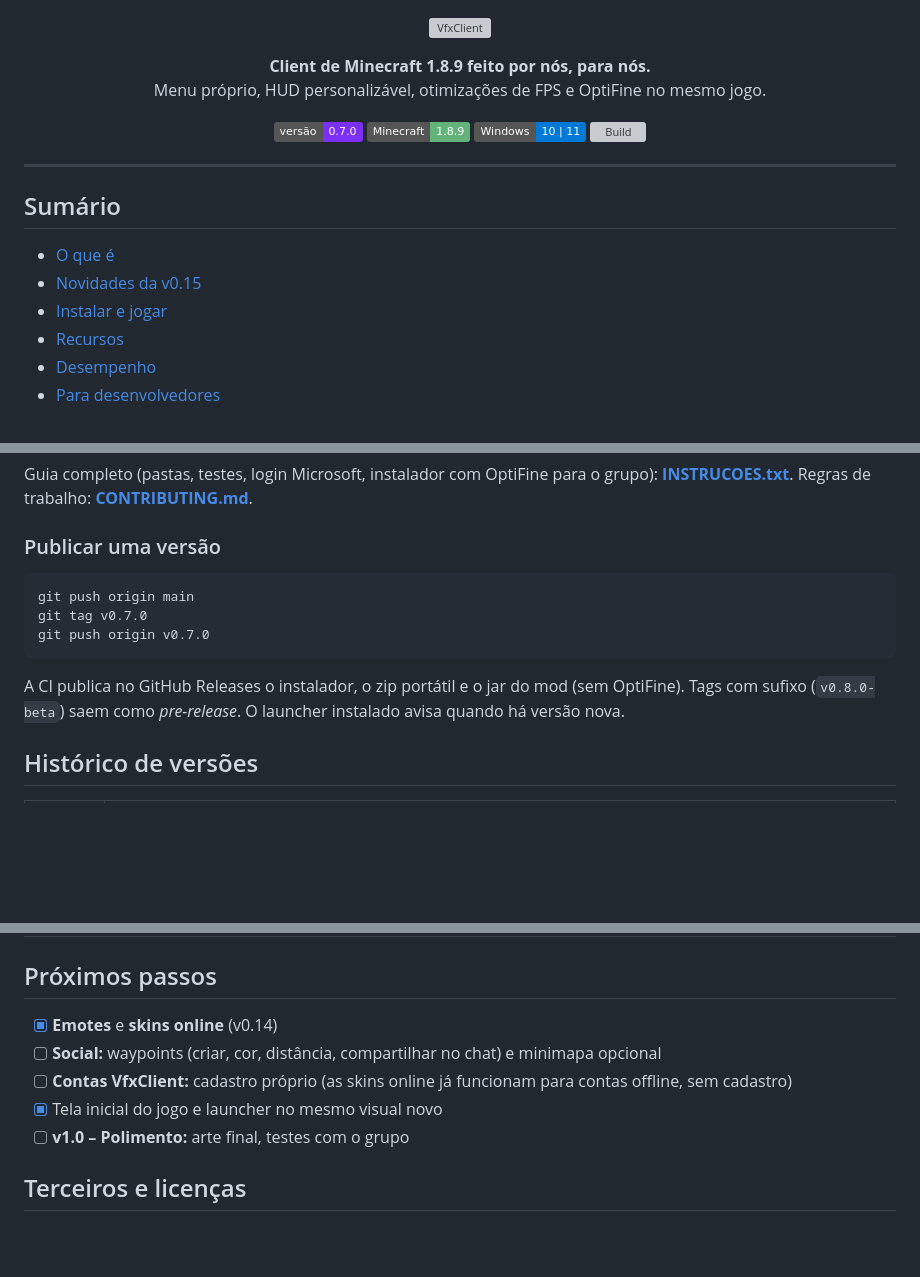
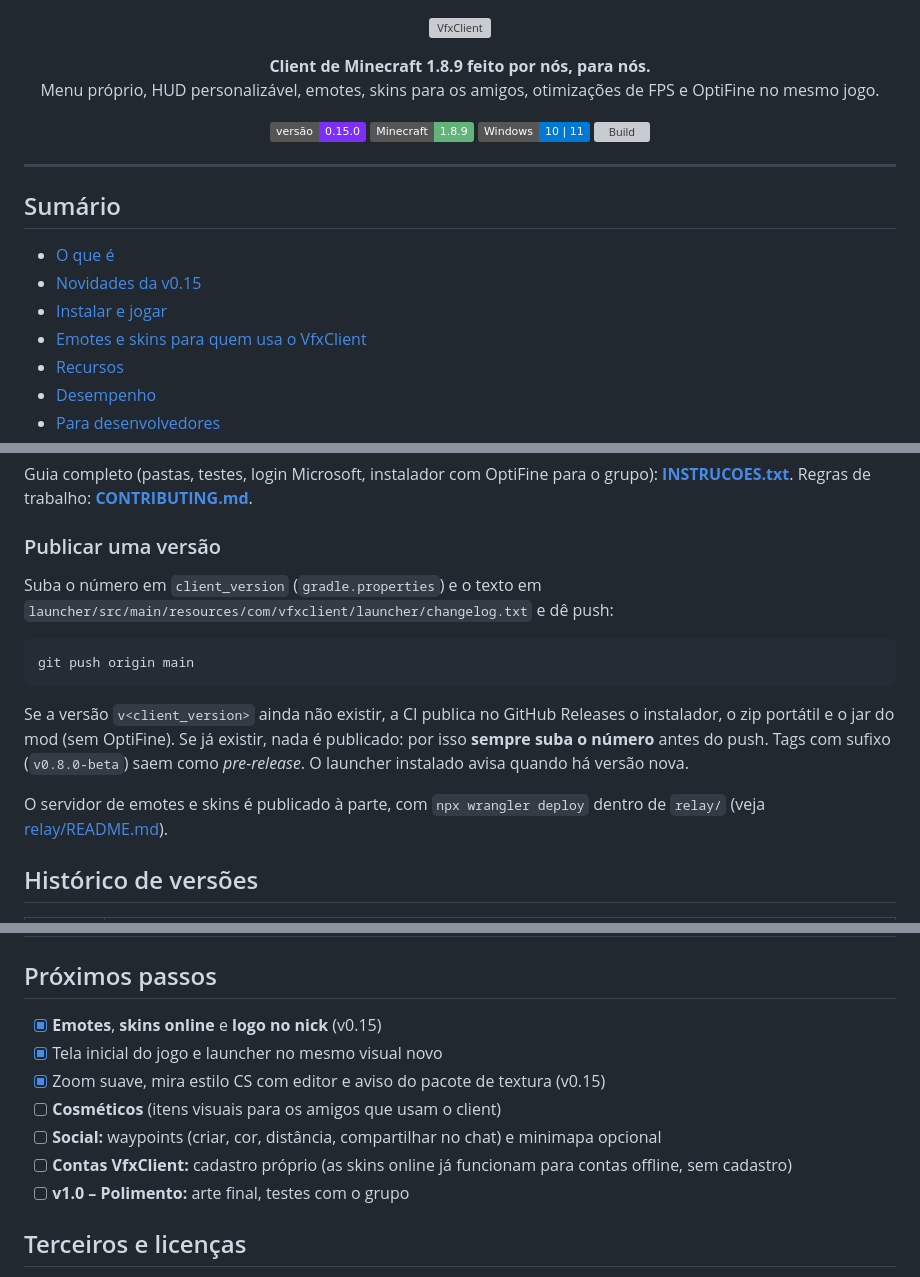
Before and after one commit to juninhobirlll4/VfxClient, a Markdown page: README.md, 3 parts joined by grey strips. Rendered like a GitHub page; badges without logos; blank space fills up the shorter version; grey boxes are pictures that could not be loaded.

````diff
--- a/README.md
+++ b/README.md
@@ -4,11 +4,11 @@
 
 <p align="center">
   <b>Client de Minecraft 1.8.9 feito por nós, para nós.</b><br>
-  Menu próprio, HUD personalizável, otimizações de FPS e OptiFine no mesmo jogo.
+  Menu próprio, HUD personalizável, emotes, skins para os amigos, otimizações de FPS e OptiFine no mesmo jogo.
 </p>
 
 <p align="center">
-  <img alt="Versão" src="https://img.shields.io/badge/vers%C3%A3o-0.7.0-7B2FF7">
+  <img alt="Versão" src="https://img.shields.io/badge/vers%C3%A3o-0.15.0-7B2FF7">
   <img alt="Minecraft" src="https://img.shields.io/badge/Minecraft-1.8.9-62B47A">
   <img alt="Windows" src="https://img.shields.io/badge/Windows-10%20%7C%2011-0078D6">
   <img alt="Build" src="https://github.com/juninhobirlll4/VfxClient/actions/workflows/build.yml/badge.svg">
@@ -21,6 +21,7 @@
 - [O que é](#o-que-é)
 - [Novidades da v0.15](#novidades-da-v015)
 - [Instalar e jogar](#instalar-e-jogar)
+- [Emotes e skins para quem usa o VfxClient](#emotes-e-skins-para-quem-usa-o-vfxclient)
 - [Recursos](#recursos)
 - [Desempenho](#desempenho)
 - [Para desenvolvedores](#para-desenvolvedores)
@@ -203,14 +234,18 @@ Regras de trabalho: **[CONTRIBUTING.md](CONTRIBUTING.md)**.
 
 ### Publicar uma versão
 
+Suba o número em `client_version` (`gradle.properties`) e o texto em `launcher/src/main/resources/com/vfxclient/launcher/changelog.txt`
+e dê push:
+
 ```bat
 git push origin main
-git tag v0.7.0
-git push origin v0.7.0
 ```
 
-A CI publica no GitHub Releases o instalador, o zip portátil e o jar do mod (sem OptiFine).
-Tags com sufixo (`v0.8.0-beta`) saem como *pre-release*. O launcher instalado avisa quando há versão nova.
+Se a versão `v<client_version>` ainda não existir, a CI publica no GitHub Releases o instalador, o zip portátil e o jar do mod
+(sem OptiFine). Se já existir, nada é publicado: por isso **sempre suba o número** antes do push. Tags com sufixo
+(`v0.8.0-beta`) saem como *pre-release*. O launcher instalado avisa quando há versão nova.
+
+O servidor de emotes e skins é publicado à parte, com `npx wrangler deploy` dentro de `relay/` (veja [relay/README.md](relay/README.md)).
 
 ## Histórico de versões
 
@@ -234,10 +270,12 @@ Tags com sufixo (`v0.8.0-beta`) saem como *pre-release*. O launcher instalado av
 
 ## Próximos passos
 
-- [x] **Emotes** e **skins online** (v0.14)
+- [x] **Emotes**, **skins online** e **logo no nick** (v0.15)
+- [x] Tela inicial do jogo e launcher no mesmo visual novo
+- [x] Zoom suave, mira estilo CS com editor e aviso do pacote de textura (v0.15)
+- [ ] **Cosméticos** (itens visuais para os amigos que usam o client)
 - [ ] **Social:** waypoints (criar, cor, distância, compartilhar no chat) e minimapa opcional
 - [ ] **Contas VfxClient:** cadastro próprio (as skins online já funcionam para contas offline, sem cadastro)
-- [x] Tela inicial do jogo e launcher no mesmo visual novo
 - [ ] **v1.0 – Polimento:** arte final, testes com o grupo
 
 ## Terceiros e licenças
````
Also changed, not shown: other parts of README.md (+35 -4 lines).
